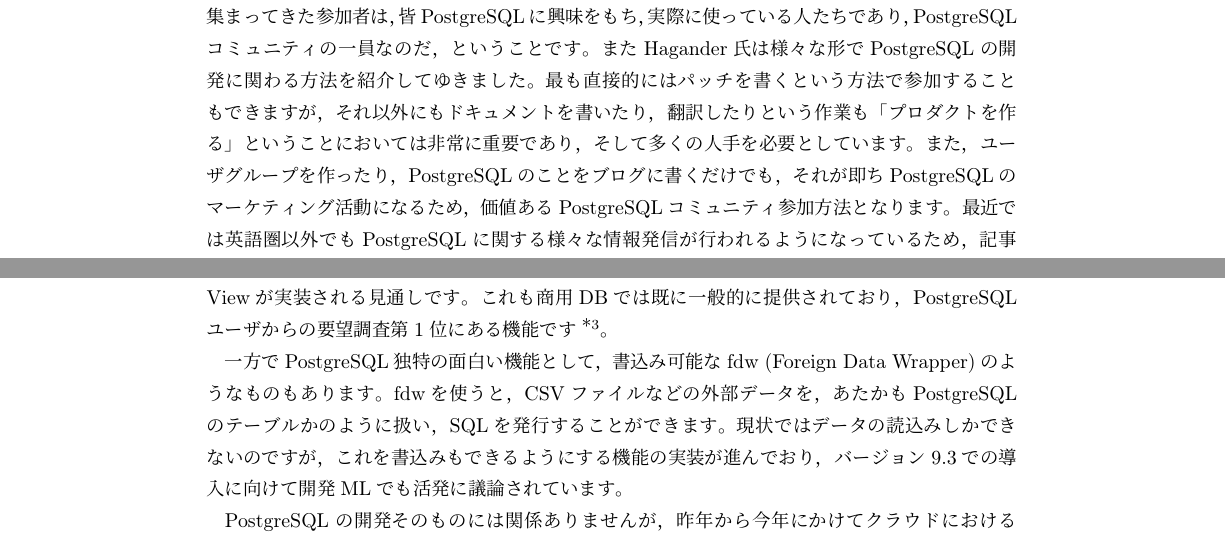
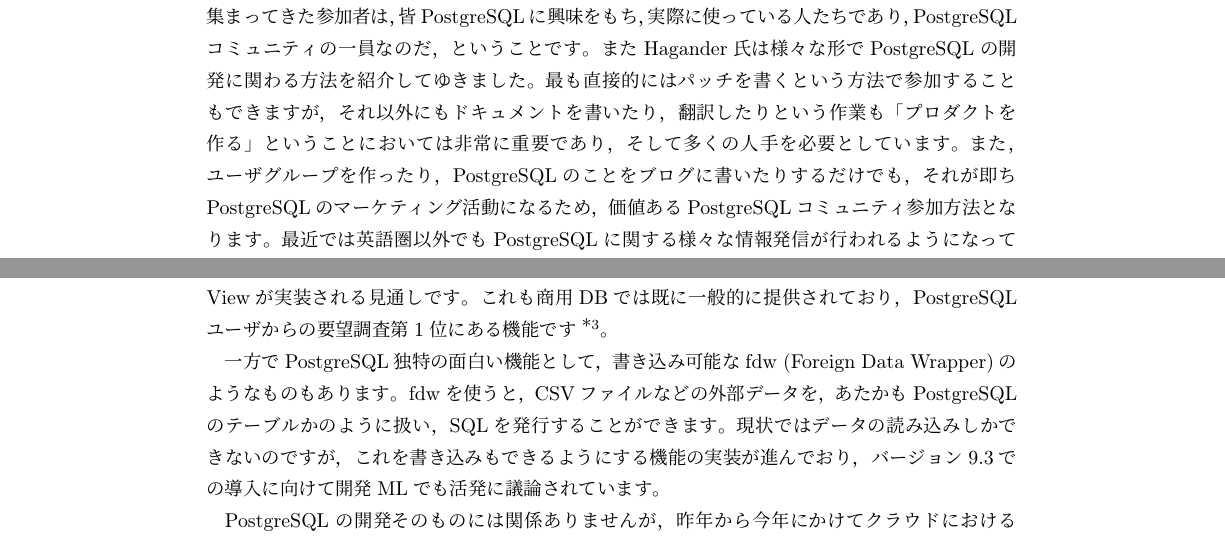
Before and after one commit to hayamiz/dbtimes-vol02, a LaTeX book (book.tex, which reads hayamiz-02.tex): two parts of pages 10 and 12 of 50, joined at a grey line, cut so that both start at the same text. Compiled offline with pLaTeX and dvipdfmx.

Commit message:
fix hayamiz-02

```diff
--- a/hayamiz-02.tex
+++ b/hayamiz-02.tex
@@ -67,7 +67,7 @@
 それ以外にもドキュメントを書いたり，翻訳したりという作業も「プロダクトを作る」
 ということにおいては非常に重要であり，そして多くの人手を必要としています。
 また，ユーザグループを作ったり，
-PostgreSQLのことをブログに書くだけでも，
+PostgreSQLのことをブログに書いたりするだけでも，
 それが即ちPostgreSQLのマーケティング活動になるため，
 価値あるPostgreSQLコミュニティ参加方法となります。
 最近では英語圏以外でもPostgreSQLに関する様々な情報発信が行われるようになっているため，
@@ -173,11 +173,11 @@
 PostgreSQLユーザからの要望調査第1位にある機能です\footnote{\url{http://postgresql.uservoice.com/forums/21853-general}}。
 
 一方でPostgreSQL独特の面白い機能として，
-書込み可能なfdw (Foreign Data Wrapper)のようなものもあります。
+書き込み可能なfdw (Foreign Data Wrapper)のようなものもあります。
 fdwを使うと，CSVファイルなどの外部データを，あたかもPostgreSQLのテーブルかのように扱い，
 SQLを発行することができます。
-現状ではデータの読込みしかできないのですが，
-これを書込みもできるようにする機能の実装が進んでおり，
+現状ではデータの読み込みしかできないのですが，
+これを書き込みもできるようにする機能の実装が進んでおり，
 バージョン9.3での導入に向けて開発MLでも活発に議論されています。
 
 PostgreSQLの開発そのものには関係ありませんが，
```
